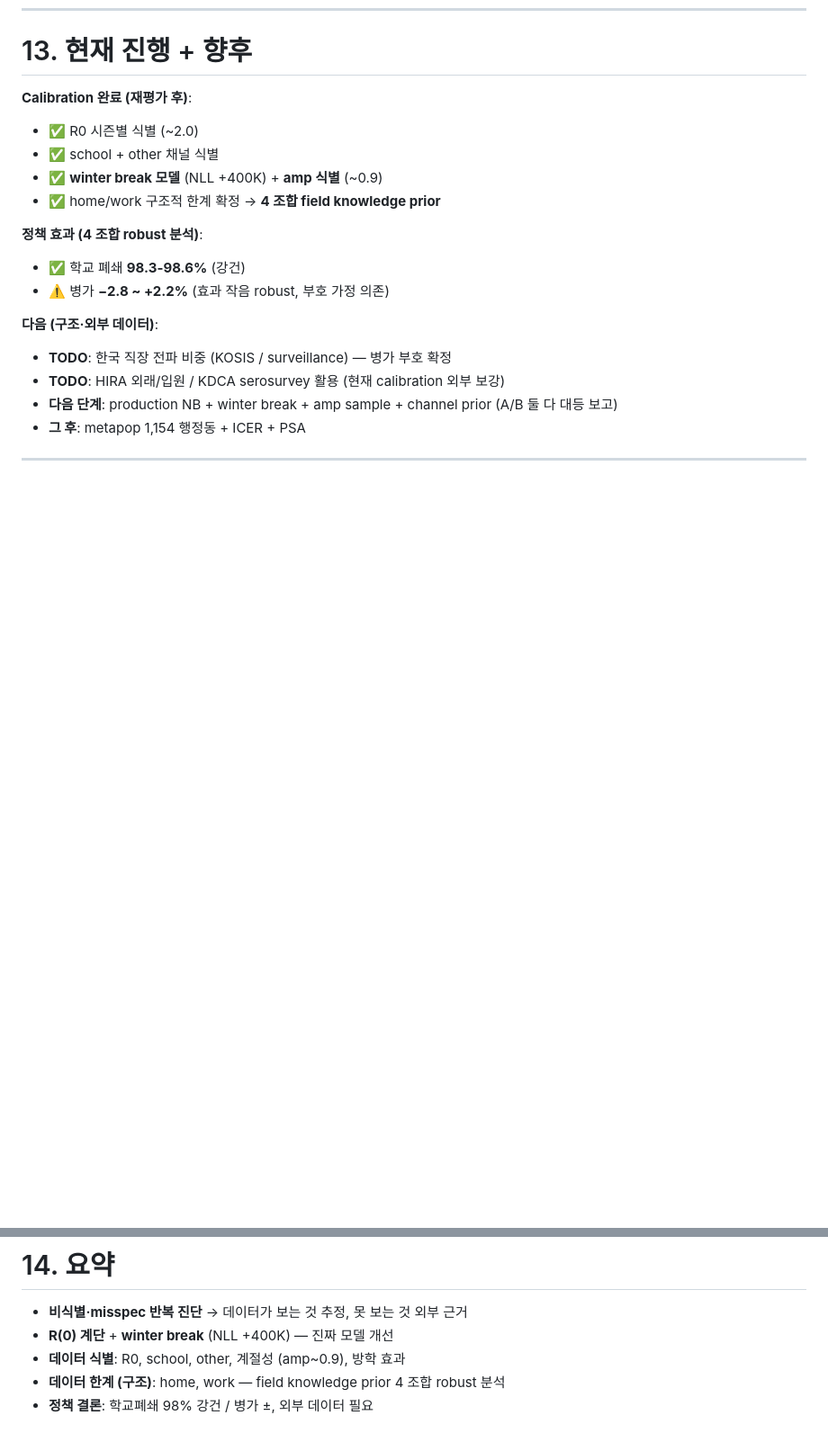
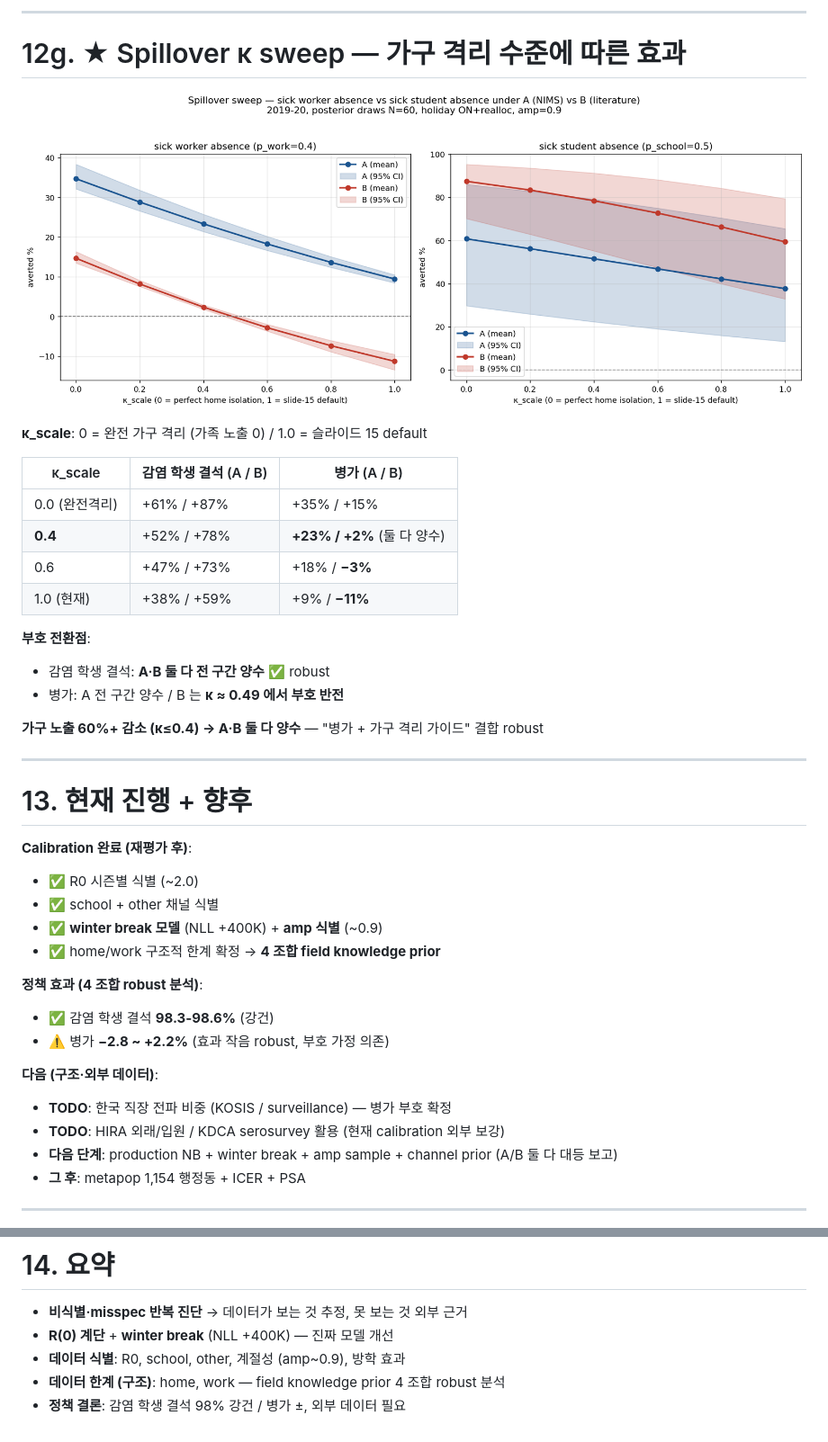
Before and after one commit to leochok0517/kt_epimodel_hira, a Markdown page: presentations/calibration_identifiability_v2.md, 2 parts joined by grey strips. Shown at 90% size. Drawn GitHub-style; pictures changed too: presentations/figures/spillover_sweep_both_policies.png (added); blank space fills up the shorter version.

```diff
--- a/presentations/calibration_identifiability_v2.md
+++ b/presentations/calibration_identifiability_v2.md
@@ -441,3 +481,30 @@ A 근거 (NIMS, work π 높음) → 병가 양수 / B 근거 (문헌, work π
+---
+
+# 12g. ★ Spillover κ sweep — 가구 격리 수준에 따른 효과
+
+![w:1000](figures/spillover_sweep_both_policies.png)
+
+**κ_scale**: 0 = 완전 가구 격리 (가족 노출 0) / 1.0 = 슬라이드 15 default
+
+| κ_scale | 감염 학생 결석 (A / B) | 병가 (A / B) |
+|---|---|---|
+| 0.0 (완전격리) | +61% / +87% | +35% / +15% |
+| **0.4** | +52% / +78% | **+23% / +2%** (둘 다 양수) |
+| 0.6 | +47% / +73% | +18% / **−3%** |
+| 1.0 (현재) | +38% / +59% | +9% / **−11%** |
+
+**부호 전환점**:
+- 감염 학생 결석: **A·B 둘 다 전 구간 양수** ✅ robust
+- 병가: A 전 구간 양수 / B 는 **κ ≈ 0.49 에서 부호 반전**
+
+<div class="green center" style="margin-top: 6px">
+
+**가구 노출 60%+ 감소 (κ≤0.4) → A·B 둘 다 양수** — "병가 + 가구 격리 가이드" 결합 robust
+
+</div>
+
+---
+
 # 13. 현재 진행 + 향후
 
 **Calibration 완료 (재평가 후)**:
@@ -447,7 +514,7 @@ A 근거 (NIMS, work π 높음) → 병가 양수 / B 근거 (문헌, work π
 - ✅ home/work 구조적 한계 확정 → **4 조합 field knowledge prior**
 
 **정책 효과 (4 조합 robust 분석)**:
-- ✅ 학교 폐쇄 **98.3-98.6%** (강건)
+- ✅ 감염 학생 결석 **98.3-98.6%** (강건)
 - ⚠️ 병가 **−2.8 ~ +2.2%** (효과 작음 robust, 부호 가정 의존)
 
 **다음 (구조·외부 데이터)**:
@@ -467,4 +534,4 @@ A 근거 (NIMS, work π 높음) → 병가 양수 / B 근거 (문헌, work π
 - **R(0) 계단** + **winter break** (NLL +400K) — 진짜 모델 개선
 - **데이터 식별**: R0, school, other, 계절성 (amp~0.9), 방학 효과
 - **데이터 한계 (구조)**: home, work — field knowledge prior 4 조합 robust 분석
-- **정책 결론**: 학교폐쇄 98% 강건 / 병가 ±, 외부 데이터 필요
+- **정책 결론**: 감염 학생 결석 98% 강건 / 병가 ±, 외부 데이터 필요
```
Also changed, not shown: other parts of presentations/calibration_identifiability_v2.md (+41 -1 lines), presentations/figures/policy_posterior_AB.png (added), 5 other files.
